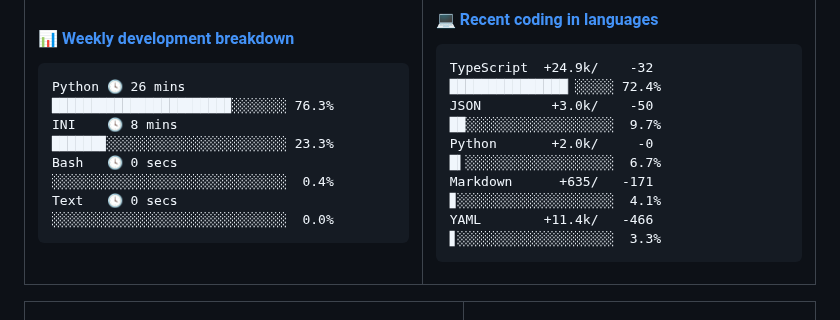
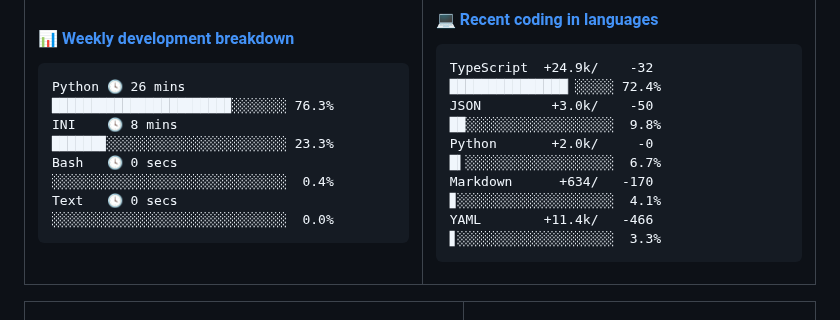
Before and after one commit to Viper373/Viper373, a Markdown page: README.md, the part around the change. Rendered like a GitHub page.

Commit message:
更新语言使用统计 [自动]

````diff
--- a/README.md
+++ b/README.md
@@ -49,9 +49,9 @@ Text   🕓 0 secs  ░░░░░░░░░░░░░░░░░░░░
 #### <a href="https://gist.github.com/f12b1909e28c47d7343c80b9590fe61c" target="_blank">💻 Recent coding in languages</a>
 ```text
 TypeScript  +24.9k/    -32 ███████████████▏░░░░░ 72.4%
-JSON         +3.0k/    -50 ██░░░░░░░░░░░░░░░░░░░  9.7%
+JSON         +3.0k/    -50 ██░░░░░░░░░░░░░░░░░░░  9.8%
 Python       +2.0k/     -0 █▍░░░░░░░░░░░░░░░░░░░  6.7%
-Markdown      +635/   -171 ▊░░░░░░░░░░░░░░░░░░░░  4.1%
+Markdown      +634/   -170 ▊░░░░░░░░░░░░░░░░░░░░  4.1%
 YAML        +11.4k/   -466 ▋░░░░░░░░░░░░░░░░░░░░  3.3%
 ```
 <!-- Powered by https://github.com/Viper373/lang-box . -->
````
